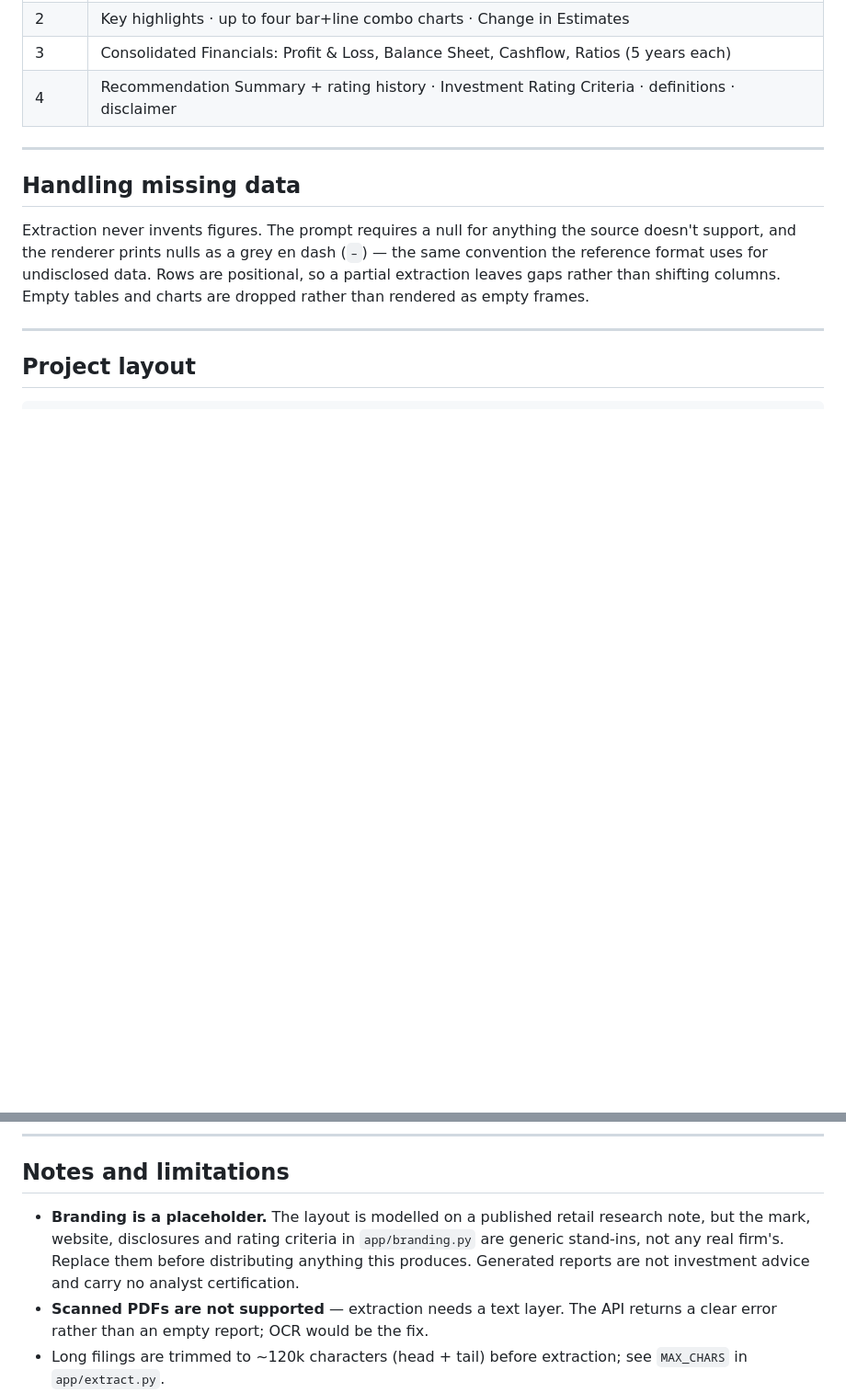
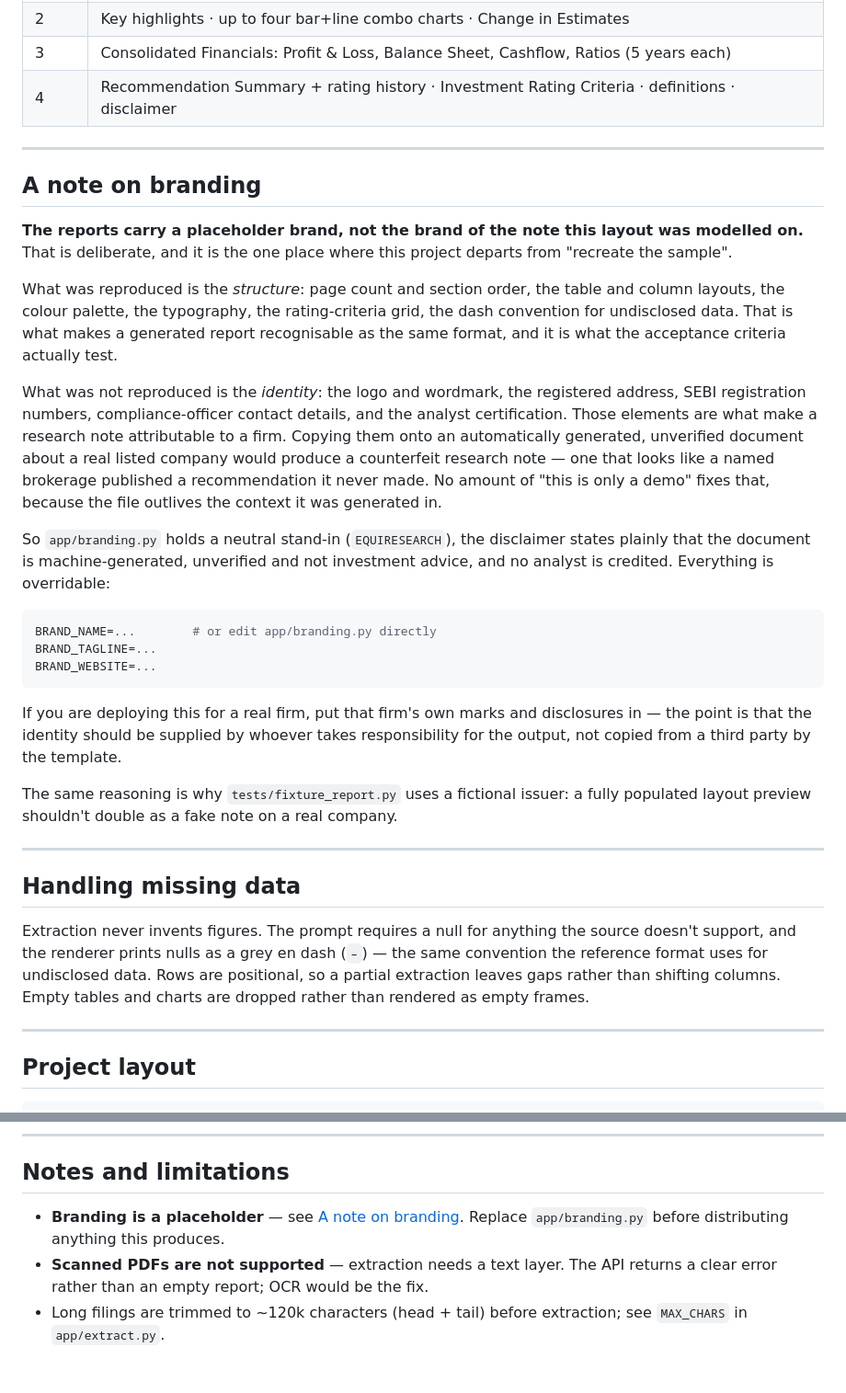
Before and after one commit to Arnavshah22/equity-research-report-generator, a Markdown page: README.md, 2 parts joined by grey strips. Shown at 92% size. GitHub-like rendering; blank space fills up the shorter version.

Commit message:
README: explain the branding decision
The reports use a placeholder brand rather than the one the layout was modelled
on. That was previously a one-line caveat at the bottom; it deserves its own
section, since it is the one deliberate departure from "recreate the sample"
and a reader should not have to guess whether it was an oversight.

````diff
--- a/README.md
+++ b/README.md
@@ -169,6 +169,48 @@ section rows, bold/italic and missing cells.
 
 ---
 
+## A note on branding
+
+**The reports carry a placeholder brand, not the brand of the note this layout
+was modelled on.** That is deliberate, and it is the one place where this
+project departs from "recreate the sample".
+
+What was reproduced is the *structure*: page count and section order, the table
+and column layouts, the colour palette, the typography, the rating-criteria
+grid, the dash convention for undisclosed data. That is what makes a generated
+report recognisable as the same format, and it is what the acceptance criteria
+actually test.
+
+What was not reproduced is the *identity*: the logo and wordmark, the
+registered address, SEBI registration numbers, compliance-officer contact
+details, and the analyst certification. Those elements are what make a research
+note attributable to a firm. Copying them onto an automatically generated,
+unverified document about a real listed company would produce a counterfeit
+research note — one that looks like a named brokerage published a
+recommendation it never made. No amount of "this is only a demo" fixes that,
+because the file outlives the context it was generated in.
+
+So `app/branding.py` holds a neutral stand-in (`EQUIRESEARCH`), the disclaimer
+states plainly that the document is machine-generated, unverified and not
+investment advice, and no analyst is credited. Everything is overridable:
+
+```bash
+BRAND_NAME=...        # or edit app/branding.py directly
+BRAND_TAGLINE=...
+BRAND_WEBSITE=...
+```
+
+If you are deploying this for a real firm, put that firm's own marks and
+disclosures in — the point is that the identity should be supplied by whoever
+takes responsibility for the output, not copied from a third party by the
+template.
+
+The same reasoning is why `tests/fixture_report.py` uses a fictional issuer:
+a fully populated layout preview shouldn't double as a fake note on a real
+company.
+
+---
+
 ## Handling missing data
 
 Extraction never invents figures. The prompt requires a null for anything the
@@ -231,11 +273,8 @@ python -m tests.check_schema
 
 ## Notes and limitations
 
-- **Branding is a placeholder.** The layout is modelled on a published retail
-  research note, but the mark, website, disclosures and rating criteria in
-  `app/branding.py` are generic stand-ins, not any real firm's. Replace them
-  before distributing anything this produces. Generated reports are not
-  investment advice and carry no analyst certification.
+- **Branding is a placeholder** — see [A note on branding](#a-note-on-branding).
+  Replace `app/branding.py` before distributing anything this produces.
 - **Scanned PDFs are not supported** — extraction needs a text layer. The API
   returns a clear error rather than an empty report; OCR would be the fix.
 - Long filings are trimmed to ~120k characters (head + tail) before extraction;
````
